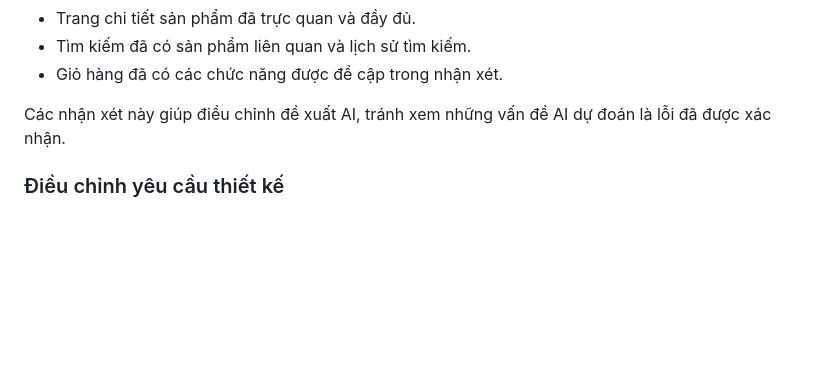
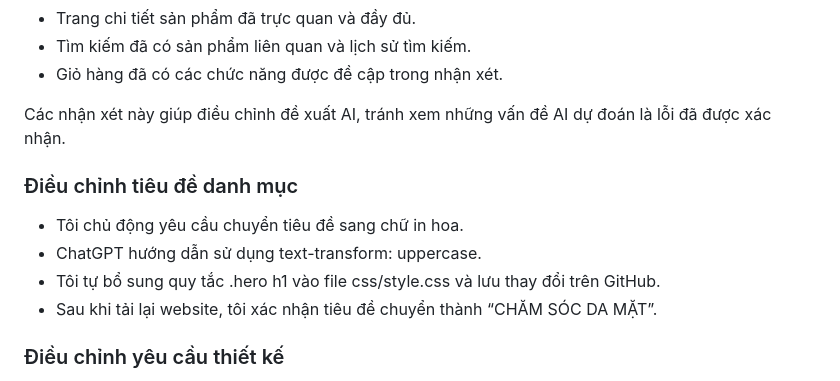
Before and after one commit to ngthytrang/-ecommerce-ui-improvement., a Markdown page: AI_USAGE.md, the part around the change. GitHub-like rendering; blank space fills up the shorter version.

```diff
--- a/AI_USAGE.md
+++ b/AI_USAGE.md
@@ -65,6 +65,13 @@ Trong báo cáo, tôi đã bổ sung các nhận xét:
 - Giỏ hàng đã có các chức năng được đề cập trong nhận xét.
 
 Các nhận xét này giúp điều chỉnh đề xuất AI, tránh xem những vấn đề AI dự đoán là lỗi đã được xác nhận.
+### Điều chỉnh tiêu đề danh mục
+- Tôi chủ động yêu cầu chuyển tiêu đề sang chữ in hoa.
+- ChatGPT hướng dẫn sử dụng text-transform: uppercase.
+- Tôi tự bổ sung quy tắc .hero h1 vào file css/style.css
+  và lưu thay đổi trên GitHub.
+- Sau khi tải lại website, tôi xác nhận tiêu đề chuyển thành
+  “CHĂM SÓC DA MẶT”.
 
 ### Điều chỉnh yêu cầu thiết kế
 Tôi lựa chọn danh mục chăm sóc da mặt làm phạm vi cải tiến, cung cấp ảnh tham khảo và yêu cầu bổ sung bộ lọc theo thời điểm sử dụng cùng thanh giá. AI hỗ trợ tạo phiên bản mới theo yêu cầu.
```
